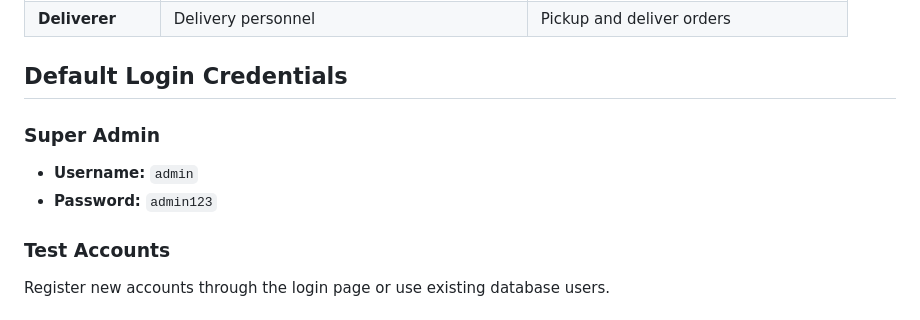
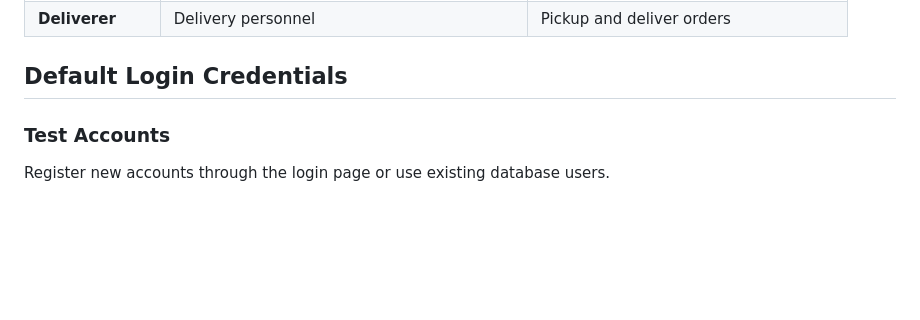
Before and after one commit to HynhQuangKhai/Food-Delivery, a Markdown page: README.md, the part around the change. GitHub-like rendering; blank space fills up the shorter version.

```diff
--- a/README.md
+++ b/README.md
@@ -49,10 +49,6 @@ A comprehensive food delivery platform with role-based access control, responsiv
 | **Deliverer** | Delivery personnel | Pickup and deliver orders |
 
 ## Default Login Credentials
-
-### Super Admin
-- **Username:** `admin`
-- **Password:** `admin123`
 
 ### Test Accounts
 Register new accounts through the login page or use existing database users.
```
